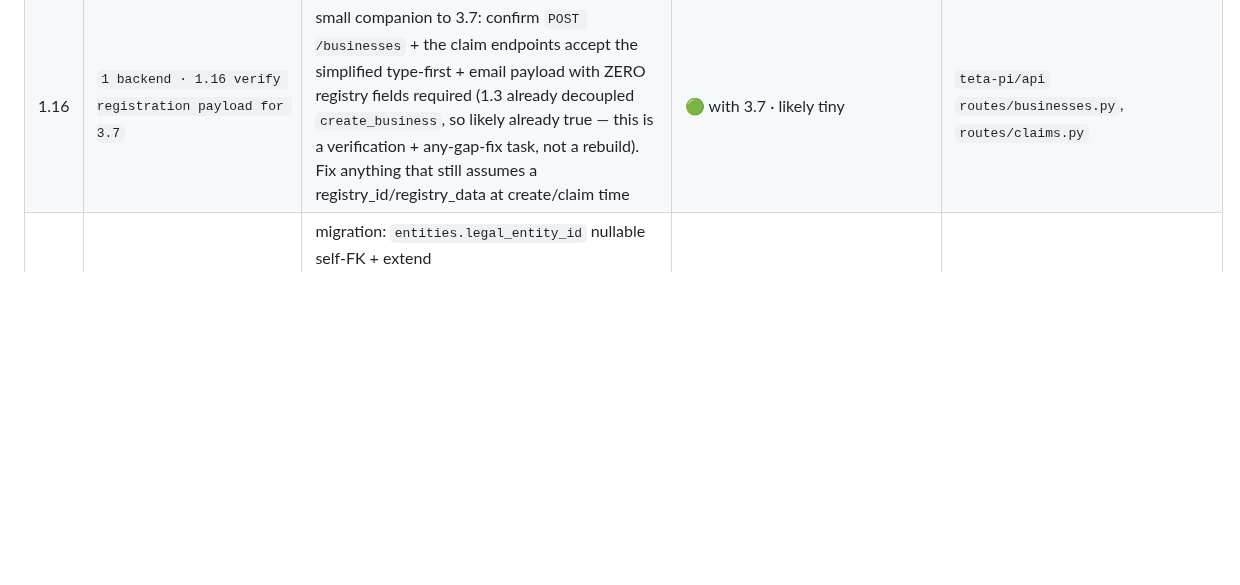
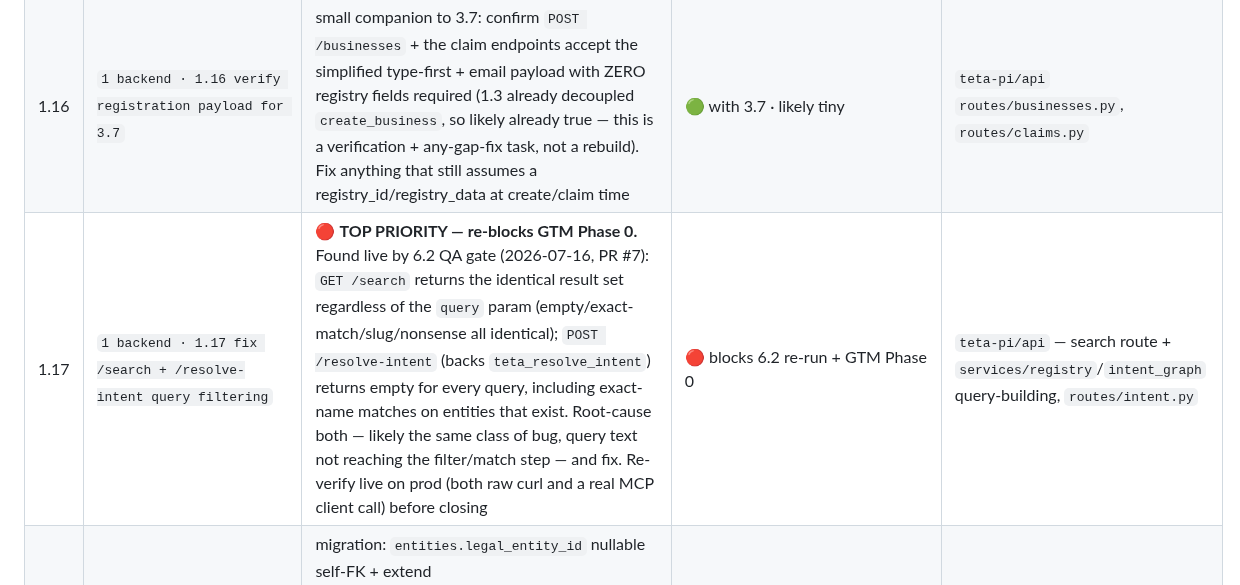
Before and after one commit to teta-pi/infra, a Markdown page: docs/roadmap.md, the part around the change. Drawn GitHub-style; blank space fills up the shorter version.

Commit message:
docs(roadmap): add 1.17 — fix /search + /resolve-intent query filtering (blocks GTM Phase 0)
Found by the 6.2 QA gate (PR #7): both endpoints ignore the query
parameter entirely on prod. New top-priority backend task.

Co-Authored-By: Claude Fable 5 <noreply@anthropic.com>

```diff
--- a/docs/roadmap.md
+++ b/docs/roadmap.md
@@ -41,6 +41,7 @@ File ownership is disjoint so sessions never collide in git.
 | 3.6 | `3 frontend · 3.6 auth store unification + real controls` | audit #10 (`/profile` never reads `useAuthStore` — login/settings users silently unauthenticated with false "Saved"), #11 (claim "domain email" step fully fake, `onClick={()=>{}}` + any 3 chars pass — wire to real `/verify/email/*` or hide; skip if 3.4 already wired it), #12 (no UI calls `businessApi.publish`/`setPrivacy` — build controls or remove dead surface) | ⚪ queued after 3.4 | `web/…/profile/page.tsx`, `login/settings/claim` auth wiring |
 | 3.7 | `3 frontend · 3.7 registry-free registration flow` | **owner 2026-07-14: the claim flow still gates "Business" behind a registry search (`web/src/app/claim/page.tsx` step 1 runs Handelsregister/Companies House lookup when `isBusiness`), even though backend 1.3 already decoupled creation from registry. Owner couldn't find how to register without a registry.** Rework the flow after "Start": (1) FIRST screen = pick type — **Business/Organization** OR **Person** (Person sub-copy lists "journalist · actor · creator · other"); (2) THEN email; (3) THEN continue to create the entity immediately (L0, `registry_status=unverified`) — NO registry step in the path. Registry match becomes an OPTIONAL action LATER (on the profile, via the existing `POST /{id}/verify/registry` + the 3.4 method chooser), never a gate at creation. Keep the existing entity-kind→entity_type mapping but drop the registry-search branch from the create path | 🟢 owner priority · frontend-primary | `web/src/app/claim/page.tsx`, `useClaimStore` |
 | 1.16 | `1 backend · 1.16 verify registration payload for 3.7` | small companion to 3.7: confirm `POST /businesses` + the claim endpoints accept the simplified type-first + email payload with ZERO registry fields required (1.3 already decoupled `create_business`, so likely already true — this is a verification + any-gap-fix task, not a rebuild). Fix anything that still assumes a registry_id/registry_data at create/claim time | 🟢 with 3.7 · likely tiny | `teta-pi/api` `routes/businesses.py`, `routes/claims.py` |
+| 1.17 | `1 backend · 1.17 fix /search + /resolve-intent query filtering` | 🔴 **TOP PRIORITY — re-blocks GTM Phase 0.** Found live by 6.2 QA gate (2026-07-16, PR #7): `GET /search` returns the identical result set regardless of the `query` param (empty/exact-match/slug/nonsense all identical); `POST /resolve-intent` (backs `teta_resolve_intent`) returns empty for every query, including exact-name matches on entities that exist. Root-cause both — likely the same class of bug, query text not reaching the filter/match step — and fix. Re-verify live on prod (both raw curl and a real MCP client call) before closing | 🔴 blocks 6.2 re-run + GTM Phase 0 | `teta-pi/api` — search route + `services/registry`/`intent_graph` query-building, `routes/intent.py` |
 | 4.1 | `4 db · 4.1 verification rework migration` | migration: `entities.legal_entity_id` nullable self-FK + extend `verification_events.event_type` enum (`email_verified`, `domain_verified`, `document_verified`); append-only trigger must survive | ✅ done 2026-07-12, PR #14 (migration ran on prod deploy) | new migration + models |
 | 5.1 | `5 devops · 5.1 enable TWIRA embeddings` | key → server `.env`, backfill, verify (code already merged) | 🟢 server capacity unblocked (9.1 resize done); still needs OpenAI billing paid | server `.env` + one-off backfill |
 | 5.2 | `5 devops · 5.2 split plan (scope C)` | **owner decided 2026-07-13: scope C — full extraction to separate GitHub repos** (`api` / `web` / `mcp` / `landing` each own repo under `teta-pi`). This task = WRITE the C split plan into `docs/decisions.md` ONLY (zero code, zero deploy): repo layout, how git history is carried per component (`git filter-repo` subtree), per-repo CI/deploy workflow design, cross-repo contracts (web→api URL, mcp→api URL, shared types/agent.json), secrets/`.env` distribution, cutover order + rollback, and how the 512MB droplet deploy model changes. Execution is 5.3+ (gated on server upgrade — do NOT execute here) | ✅ done 2026-07-13, PR #41 — C plan in decisions.md (filter-repo per folder, infra meta-repo, per-repo deploy) | `docs/decisions.md`; worktree `ttpi-wt/5.2-split` (reset to main) |
```
